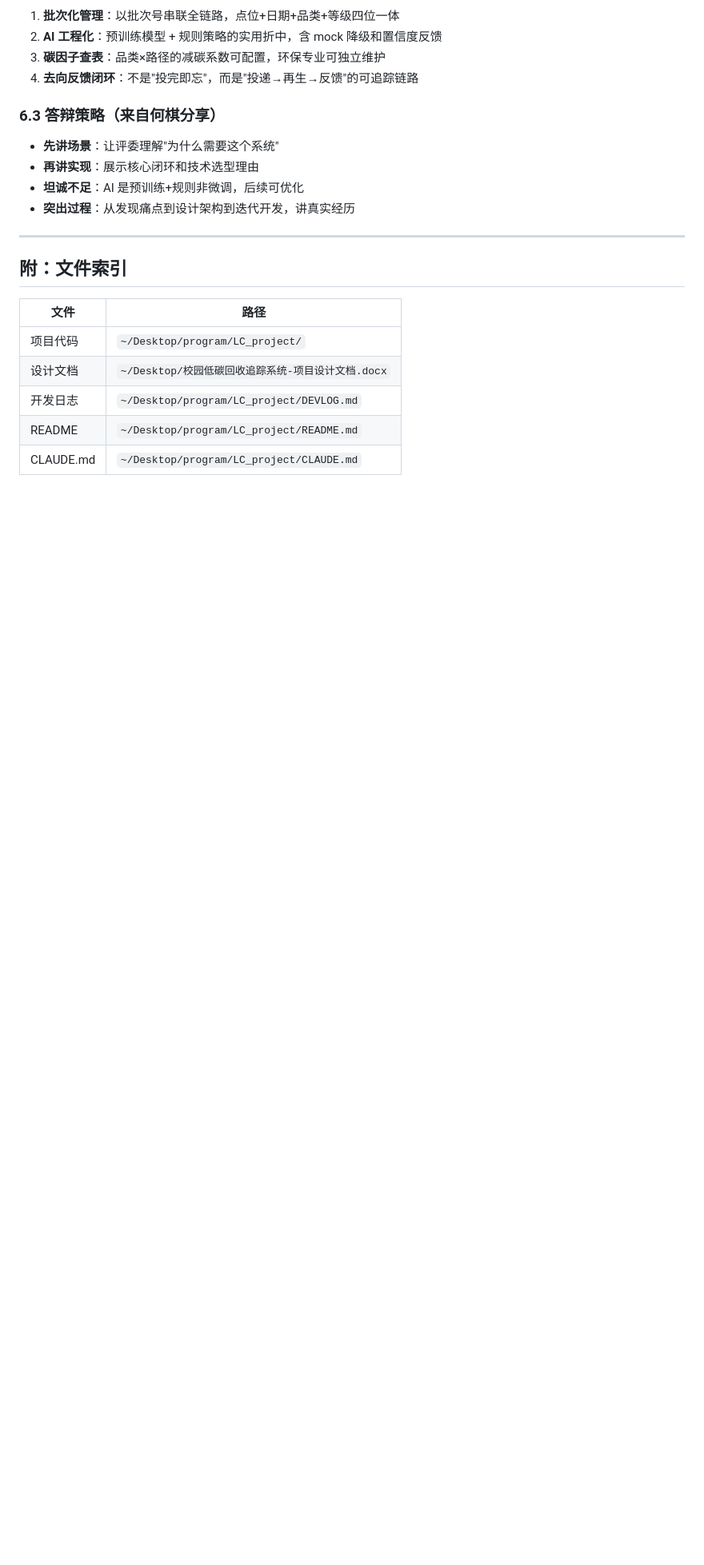
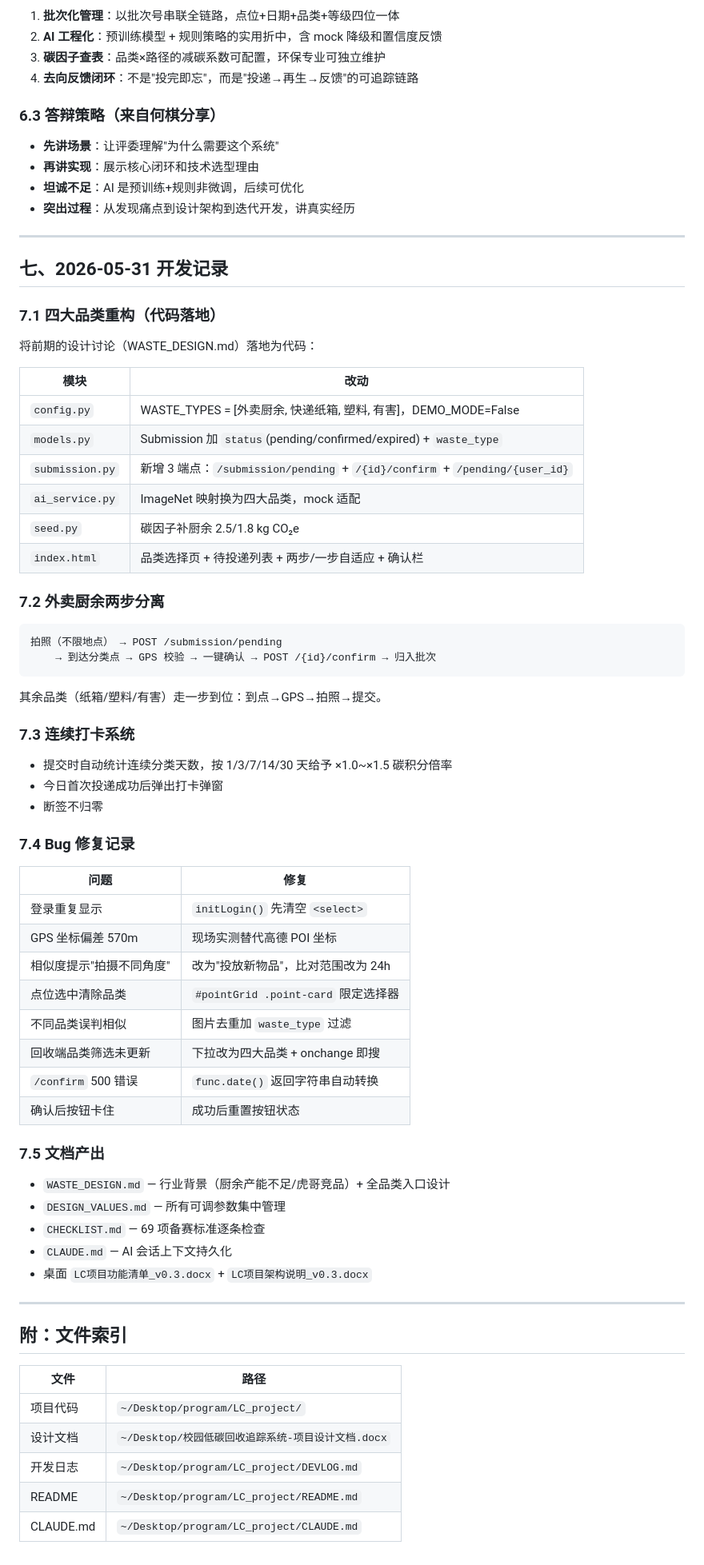
Before and after one commit to zsy0222/LC_project, a Markdown page: DEVLOG.md, the part around the change. Shown at 80% size. Drawn GitHub-style; blank space fills up the shorter version.

Commit message:
docs: 记录5.31开发——四大品类重构/两步分离/打卡系统/bug修复

````diff
--- a/DEVLOG.md
+++ b/DEVLOG.md
@@ -420,6 +420,59 @@
 
 ---
 
+## 七、2026-05-31 开发记录
+
+### 7.1 四大品类重构（代码落地）
+
+将前期的设计讨论（WASTE_DESIGN.md）落地为代码：
+
+| 模块 | 改动 |
+|------|------|
+| `config.py` | WASTE_TYPES = [外卖厨余, 快递纸箱, 塑料, 有害]，DEMO_MODE=False |
+| `models.py` | Submission 加 `status`(pending/confirmed/expired) + `waste_type` |
+| `submission.py` | 新增 3 端点：`/submission/pending` + `/{id}/confirm` + `/pending/{user_id}` |
+| `ai_service.py` | ImageNet 映射换为四大品类，mock 适配 |
+| `seed.py` | 碳因子补厨余 2.5/1.8 kg CO₂e |
+| `index.html` | 品类选择页 + 待投递列表 + 两步/一步自适应 + 确认栏 |
+
+### 7.2 外卖厨余两步分离
+
+```
+拍照（不限地点） → POST /submission/pending
+    → 到达分类点 → GPS 校验 → 一键确认 → POST /{id}/confirm → 归入批次
+```
+
+其余品类（纸箱/塑料/有害）走一步到位：到点→GPS→拍照→提交。
+
+### 7.3 连续打卡系统
+
+- 提交时自动统计连续分类天数，按 1/3/7/14/30 天给予 ×1.0~×1.5 碳积分倍率
+- 今日首次投递成功后弹出打卡弹窗
+- 断签不归零
+
+### 7.4 Bug 修复记录
+
+| 问题 | 修复 |
+|------|------|
+| 登录重复显示 | `initLogin()` 先清空 `<select>` |
+| GPS 坐标偏差 570m | 现场实测替代高德 POI 坐标 |
+| 相似度提示"拍摄不同角度" | 改为"投放新物品"，比对范围改为 24h |
+| 点位选中清除品类 | `#pointGrid .point-card` 限定选择器 |
+| 不同品类误判相似 | 图片去重加 `waste_type` 过滤 |
+| 回收端品类筛选未更新 | 下拉改为四大品类 + onchange 即搜 |
+| `/confirm` 500 错误 | `func.date()` 返回字符串自动转换 |
+| 确认后按钮卡住 | 成功后重置按钮状态 |
+
+### 7.5 文档产出
+
+- `WASTE_DESIGN.md` — 行业背景（厨余产能不足/虎哥竞品）+ 全品类入口设计
+- `DESIGN_VALUES.md` — 所有可调参数集中管理
+- `CHECKLIST.md` — 69 项备赛标准逐条检查
+- `CLAUDE.md` — AI 会话上下文持久化
+- 桌面 `LC项目功能清单_v0.3.docx` + `LC项目架构说明_v0.3.docx`
+
+---
+
 ## 附：文件索引
 
 | 文件 | 路径 |
````
